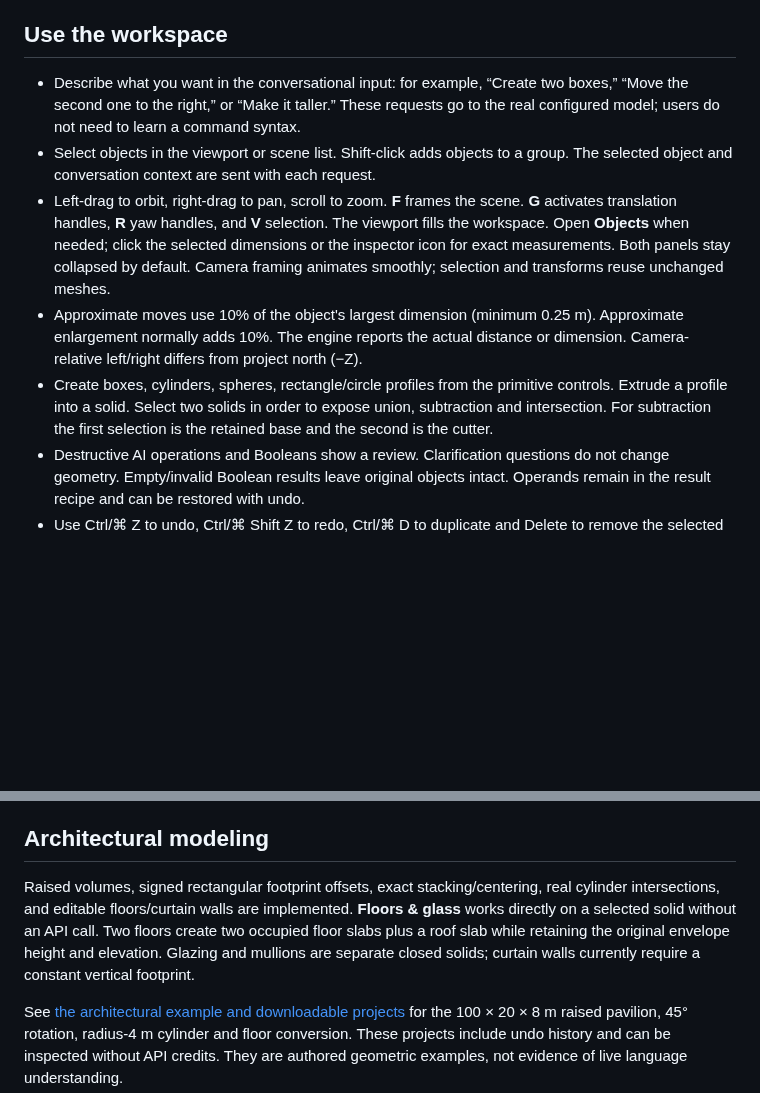
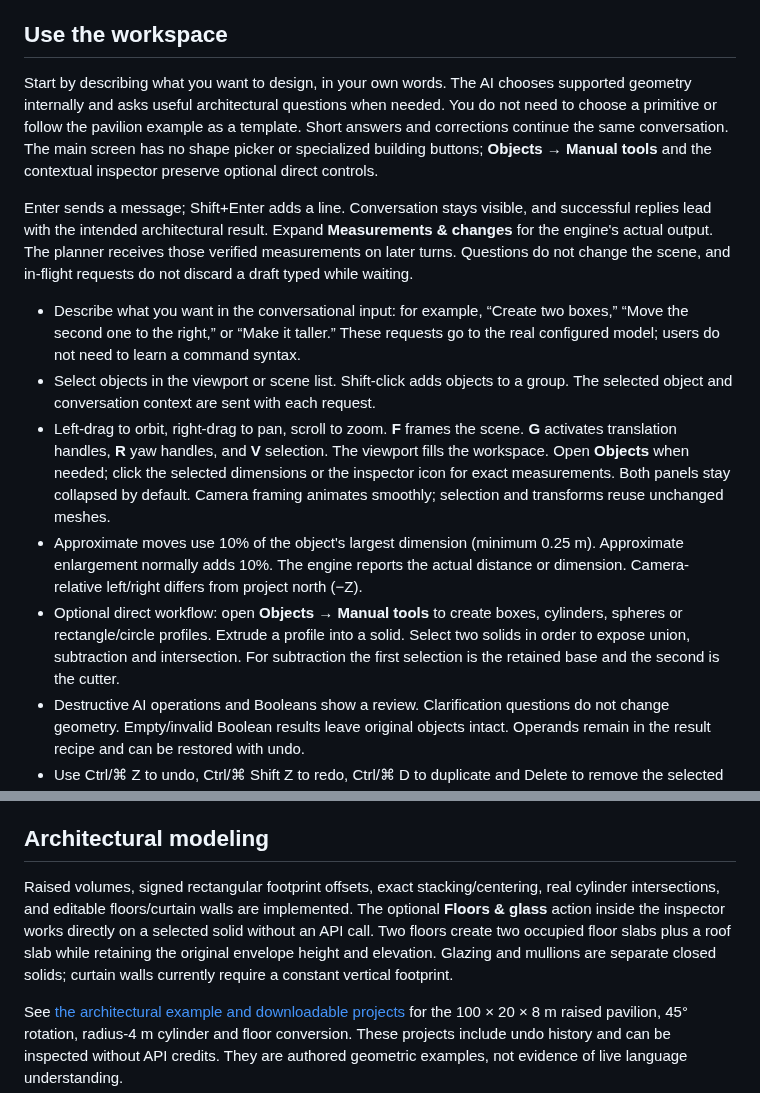
Before and after one commit to rmoralesp432/atelier, a Markdown page: README.md, 2 parts joined by grey strips. Drawn GitHub-style; blank space fills up the shorter version.

Commit message:
Make architectural conversation the primary design workflow

```diff
--- a/README.md
+++ b/README.md
@@ -52,11 +52,15 @@ To publish the static workspace: push/merge the desired version, set **Settings
 
 ## Use the workspace
 
+Start by describing what you want to design, in your own words. The AI chooses supported geometry internally and asks useful architectural questions when needed. You do not need to choose a primitive or follow the pavilion example as a template. Short answers and corrections continue the same conversation. The main screen has no shape picker or specialized building buttons; **Objects → Manual tools** and the contextual inspector preserve optional direct controls.
+
+Enter sends a message; Shift+Enter adds a line. Conversation stays visible, and successful replies lead with the intended architectural result. Expand **Measurements & changes** for the engine's actual output. The planner receives those verified measurements on later turns. Questions do not change the scene, and in-flight requests do not discard a draft typed while waiting.
+
 - Describe what you want in the conversational input: for example, “Create two boxes,” “Move the second one to the right,” or “Make it taller.” These requests go to the real configured model; users do not need to learn a command syntax.
 - Select objects in the viewport or scene list. Shift-click adds objects to a group. The selected object and conversation context are sent with each request.
 - Left-drag to orbit, right-drag to pan, scroll to zoom. **F** frames the scene. **G** activates translation handles, **R** yaw handles, and **V** selection. The viewport fills the workspace. Open **Objects** when needed; click the selected dimensions or the inspector icon for exact measurements. Both panels stay collapsed by default. Camera framing animates smoothly; selection and transforms reuse unchanged meshes.
 - Approximate moves use 10% of the object's largest dimension (minimum 0.25 m). Approximate enlargement normally adds 10%. The engine reports the actual distance or dimension. Camera-relative left/right differs from project north (−Z).
-- Create boxes, cylinders, spheres, rectangle/circle profiles from the primitive controls. Extrude a profile into a solid. Select two solids in order to expose union, subtraction and intersection. For subtraction the first selection is the retained base and the second is the cutter.
+- Optional direct workflow: open **Objects → Manual tools** to create boxes, cylinders, spheres or rectangle/circle profiles. Extrude a profile into a solid. Select two solids in order to expose union, subtraction and intersection. For subtraction the first selection is the retained base and the second is the cutter.
 - Destructive AI operations and Booleans show a review. Clarification questions do not change geometry. Empty/invalid Boolean results leave original objects intact. Operands remain in the result recipe and can be restored with undo.
 - Use Ctrl/⌘ Z to undo, Ctrl/⌘ Shift Z to redo, Ctrl/⌘ D to duplicate and Delete to remove the selected object. Direct delete remains immediately undoable. Ctrl/⌘ K focuses the conversation.
 - Version-1 projects migrate into a new version-2 session without overwriting the old local-storage key. Up to 50 modeling snapshots persist across reloads. Export JSON to back up the model and its recipes/history; import accepts old projects and new sessions. Local storage is per-browser/per-origin and is not a cloud account backup.
@@ -65,7 +69,7 @@ For continuous voice, configure the backend, open the application over HTTPS, un
 
 ## Architectural modeling
 
-Raised volumes, signed rectangular footprint offsets, exact stacking/centering, real cylinder intersections, and editable floors/curtain walls are implemented. **Floors & glass** works directly on a selected solid without an API call. Two floors create two occupied floor slabs plus a roof slab while retaining the original envelope height and elevation. Glazing and mullions are separate closed solids; curtain walls currently require a constant vertical footprint.
+Raised volumes, signed rectangular footprint offsets, exact stacking/centering, real cylinder intersections, and editable floors/curtain walls are implemented. The optional **Floors & glass** action inside the inspector works directly on a selected solid without an API call. Two floors create two occupied floor slabs plus a roof slab while retaining the original envelope height and elevation. Glazing and mullions are separate closed solids; curtain walls currently require a constant vertical footprint.
 
 See [the architectural example and downloadable projects](docs/ARCHITECTURAL-EXAMPLE.md) for the 100 × 20 × 8 m raised pavilion, 45° rotation, radius-4 m cylinder and floor conversion. These projects include undo history and can be inspected without API credits. They are authored geometric examples, not evidence of live language understanding.
 
```
Also changed, not shown: docs/ARCHITECTURE.md (+3 -1 lines), docs/VALIDATION.md (+9 -1 lines), docs/atelier-conversation-first.png (added), docs/atelier-curtain-wall.png, docs/atelier-immersive.png, docs/atelier-mobile-layout.png, 12 other files.
